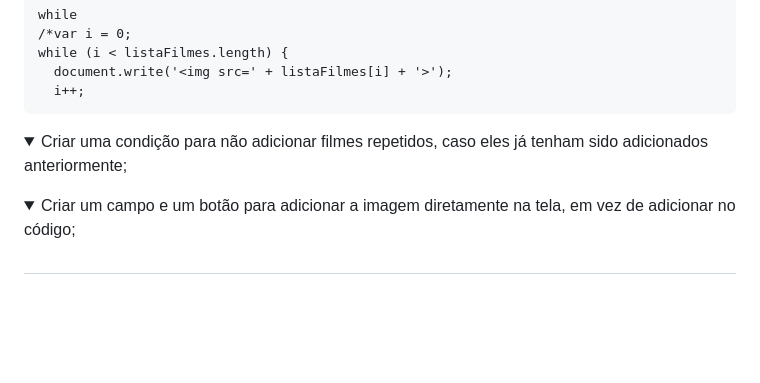
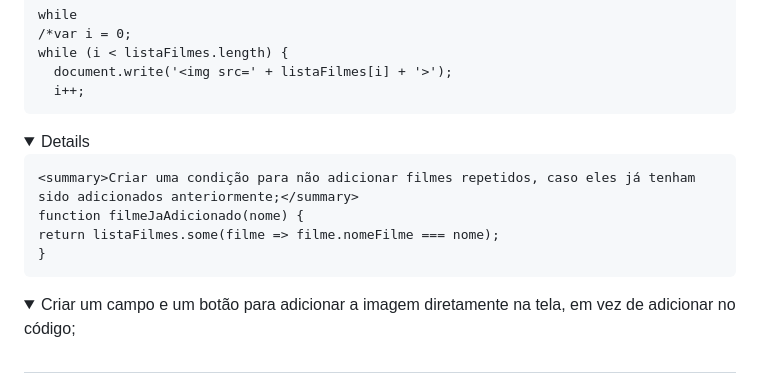
Before and after one commit to ellen-caroline/imersao-dev-7, a Markdown page: README.md, the part around the change. Rendered like a GitHub page; folded sections open; blank space fills up the shorter version.

```diff
--- a/README.md
+++ b/README.md
@@ -331,8 +331,11 @@ Na aula, são abordadas estruturas de dados e listas em JavaScript, com foco na
 </details>
 
 <details>
-  <summary>Criar uma condição para não adicionar filmes repetidos, caso eles já tenham sido adicionados anteriormente;</summary>
 
+    <summary>Criar uma condição para não adicionar filmes repetidos, caso eles já tenham sido adicionados anteriormente;</summary>
+    function filmeJaAdicionado(nome) {
+    return listaFilmes.some(filme => filme.nomeFilme === nome);
+    }
 
 </details>
 
```
